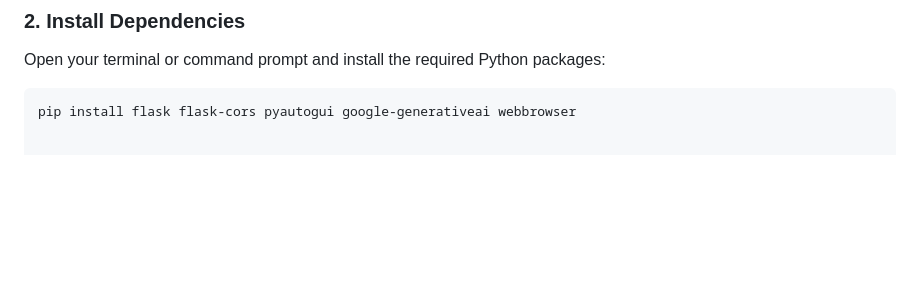
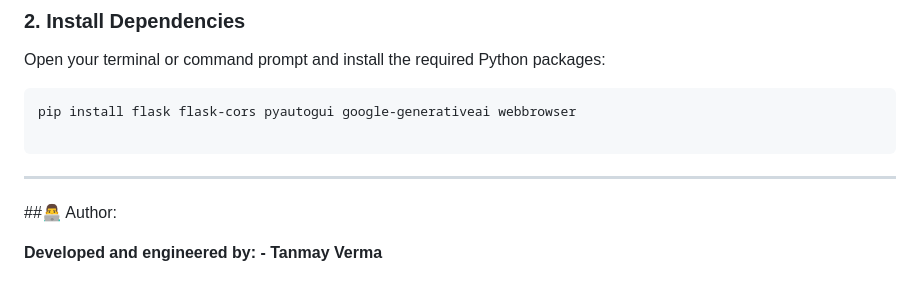
Before and after one commit to lords-coder/Neural-Controle-Pro-, a Markdown page: README.md, the part around the change. Rendered like a GitHub page; blank space fills up the shorter version.

````diff
--- a/README.md
+++ b/README.md
@@ -66,3 +66,12 @@ A dedicated mode that translates static finger-spelling (ASL-inspired) directly
 Open your terminal or command prompt and install the required Python packages:
 ```bash
 pip install flask flask-cors pyautogui google-generativeai webbrowser
+
+```
+
+---
+
+##👨‍💻 Author:
+
+**Developed and engineered by: -**
+**Tanmay Verma**
````
